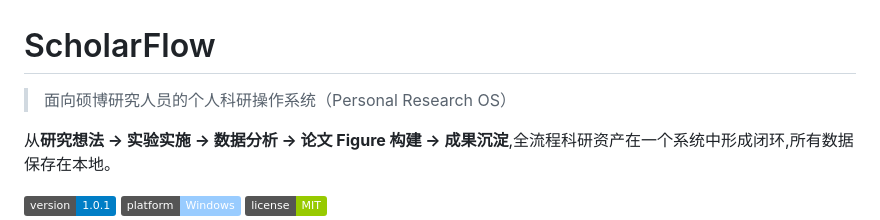
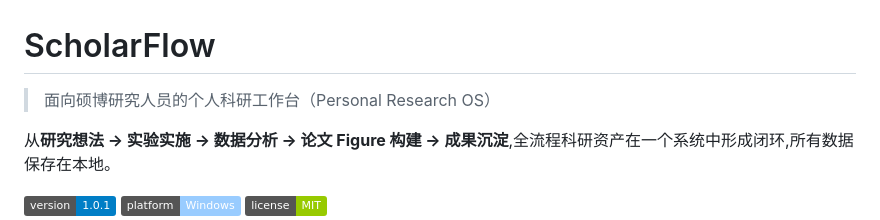
Before and after one commit to seanyao97/ScholarFlow, a Markdown page: README.md, the part around the change. Rendered like a GitHub page; badges without logos.

```diff
--- a/README.md
+++ b/README.md
@@ -1,6 +1,6 @@
 # ScholarFlow
 
-> 面向硕博研究人员的个人科研操作系统（Personal Research OS）
+> 面向硕博研究人员的个人科研工作台（Personal Research OS）
 
 从**研究想法 → 实验实施 → 数据分析 → 论文 Figure 构建 → 成果沉淀**,全流程科研资产在一个系统中形成闭环,所有数据保存在本地。
 
```
